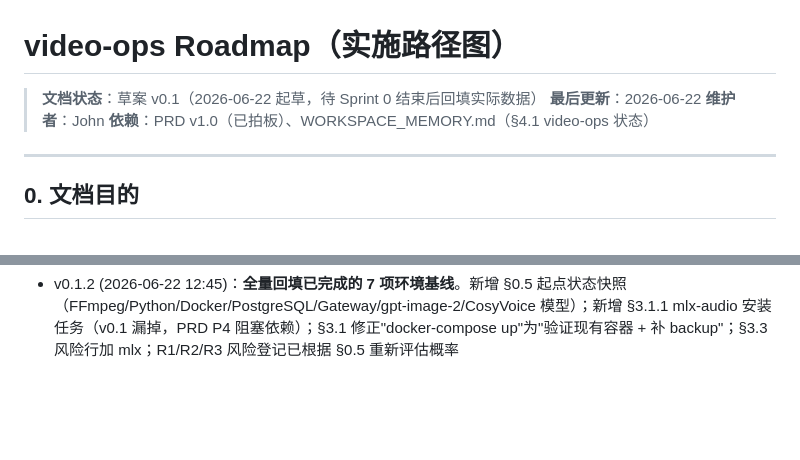
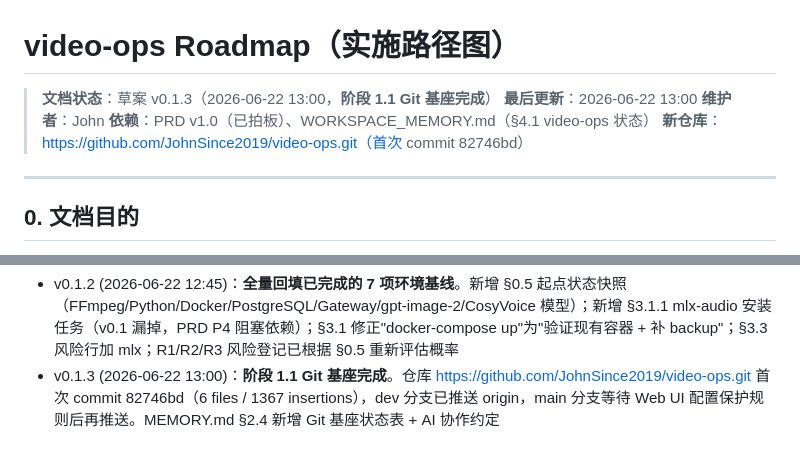
Before and after one commit to JohnSince2019/video-ops, a Markdown page: docs/ROADMAP.md, 2 parts joined by grey strips. Rendered like a GitHub page; blank space fills up the shorter version.

```diff
--- a/docs/ROADMAP.md
+++ b/docs/ROADMAP.md
@@ -1,9 +1,10 @@
 # video-ops Roadmap（实施路径图）
 
-> **文档状态**：草案 v0.1（2026-06-22 起草，待 Sprint 0 结束后回填实际数据）
-> **最后更新**：2026-06-22
+> **文档状态**：草案 v0.1.3（2026-06-22 13:00，**阶段 1.1 Git 基座完成**）
+> **最后更新**：2026-06-22 13:00
 > **维护者**：John
 > **依赖**：PRD v1.0（已拍板）、WORKSPACE_MEMORY.md（§4.1 video-ops 状态）
+> **新仓库**：https://github.com/JohnSince2019/video-ops.git（首次 commit 82746bd）
 
 ---
 
@@ -451,3 +452,4 @@ scope: gateway / worker / web / docs / infra
 - v0.1 (2026-06-22 12:39)：初始草案，待 Sprint 0 结束后回填实际数据
 - v0.1.1 (2026-06-22 12:40)：§5 / §7.3 / §9 / §10 / R6 多处基于"指南缺失"错误前提；**已修正**：定位到 `/Users/john/.cursor/plans/新项目_ai_安全开发指南_78e7994e.plan.md` 源文件，按 9 阶段重排阶段 4；§11 记录经验教训
 - v0.1.2 (2026-06-22 12:45)：**全量回填已完成的 7 项环境基线**。新增 §0.5 起点状态快照（FFmpeg/Python/Docker/PostgreSQL/Gateway/gpt-image-2/CosyVoice 模型）；新增 §3.1.1 mlx-audio 安装任务（v0.1 漏掉，PRD P4 阻塞依赖）；§3.1 修正"docker-compose up"为"验证现有容器 + 补 backup"；§3.3 风险行加 mlx；R1/R2/R3 风险登记已根据 §0.5 重新评估概率
+- v0.1.3 (2026-06-22 13:00)：**阶段 1.1 Git 基座完成**。仓库 https://github.com/JohnSince2019/video-ops.git 首次 commit 82746bd（6 files / 1367 insertions），dev 分支已推送 origin，main 分支等待 Web UI 配置保护规则后再推送。MEMORY.md §2.4 新增 Git 基座状态表 + AI 协作约定
```
Also changed, not shown: MEMORY.md (+23 -1 lines).
